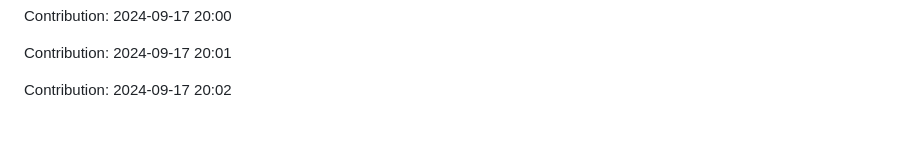
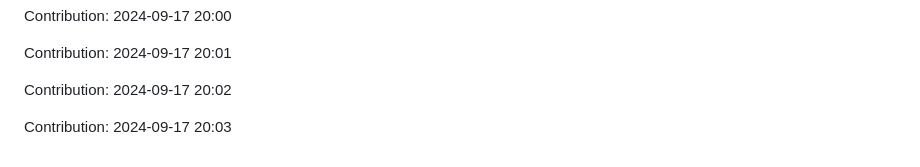
Before and after one commit to enbtram/Fitness-App, a Markdown page: README.md, the part around the change. Rendered like a GitHub page; blank space fills up the shorter version.

Commit message:
"Contribution: 2024-09-17 20:03"

```diff
--- a/README.md
+++ b/README.md
@@ -469,3 +469,5 @@ Contribution: 2024-09-17 20:00
 Contribution: 2024-09-17 20:01
 
 Contribution: 2024-09-17 20:02
+
+Contribution: 2024-09-17 20:03
```
